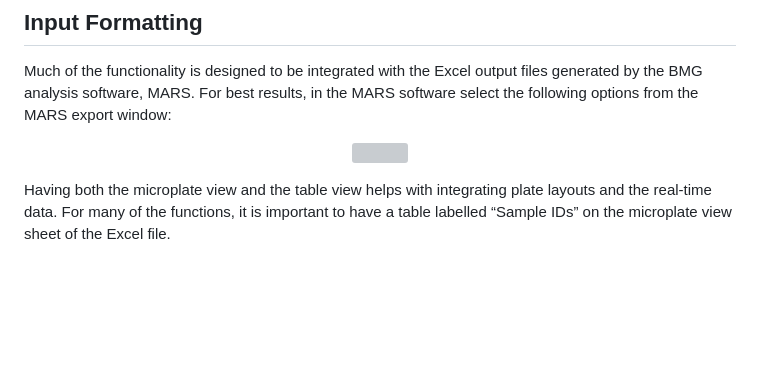
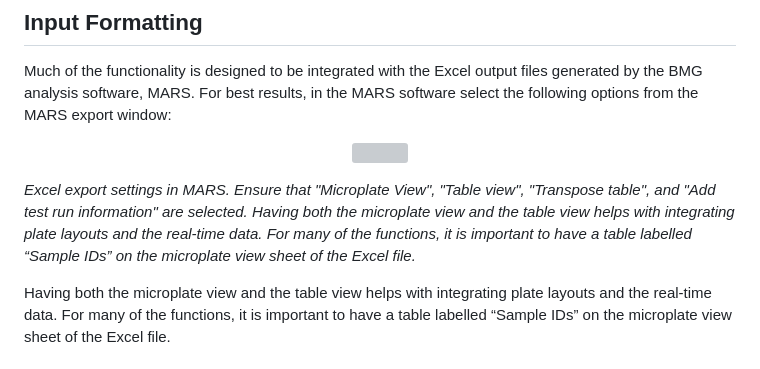
Before and after one commit to gage1145/quicR, a Markdown page: README.md, the part around one of its changes. Rendered like a GitHub page; blank space fills up the shorter version; grey boxes are pictures that could not be loaded.

```diff
--- a/README.md
+++ b/README.md
@@ -17,6 +18,8 @@ Much of the functionality is designed to be integrated with the Excel output fil
 
 <p align="center">
   <img src="man/manuscript/images/MARS_settings.png" />
+
+  <em> Excel export settings in MARS. Ensure that "Microplate View", "Table view", "Transpose table", and "Add test run information" are selected. Having both the microplate view and the table view helps with integrating plate layouts and the real-time data. For many of the functions, it is important to have a table labelled “Sample IDs” on the microplate view sheet of the Excel file. </em>
 </p>
 
 Having both the microplate view and the table view helps with
```
Also changed, not shown: other parts of README.md (+6 -3 lines).
